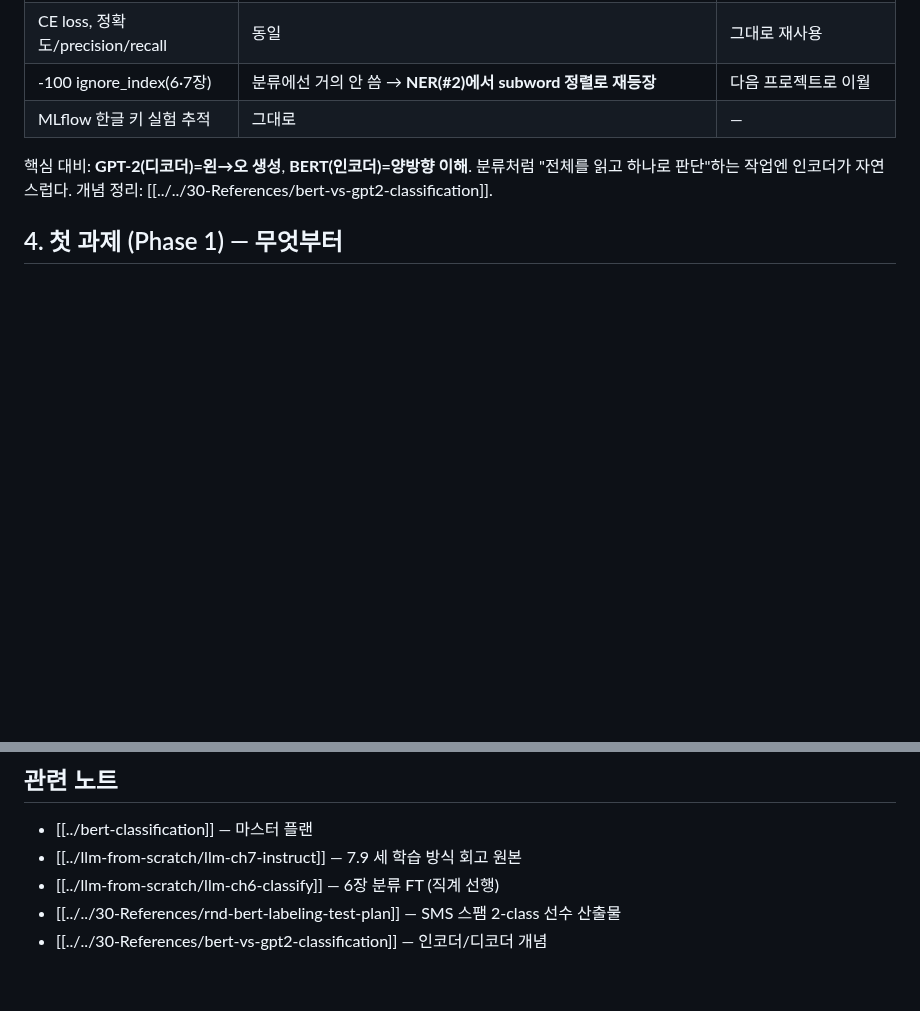
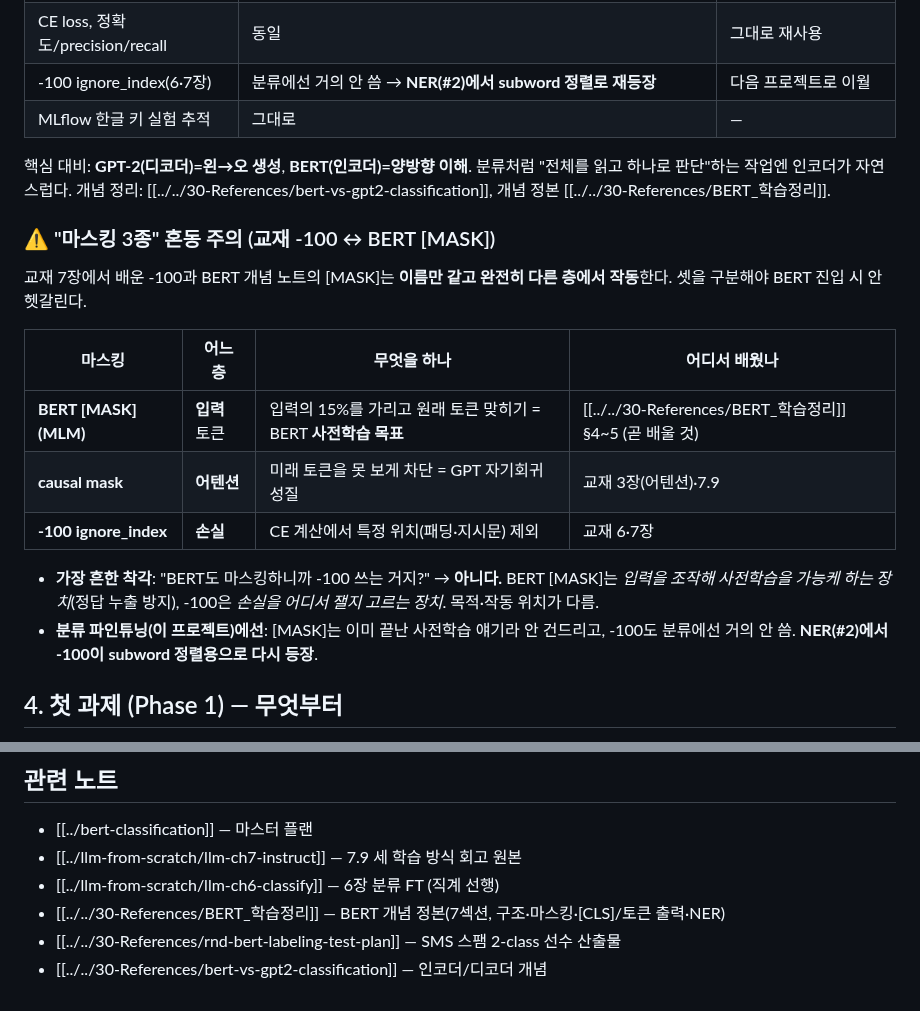
Before and after one commit to hyoungwonkang/python_prac_with_obsidian, a Markdown page: 10-Projects/bert-classification/bert-00-kickoff.md, 2 parts joined by grey strips. GitHub-like rendering; blank space fills up the shorter version.

Commit message:
docs(bert-classification): BERT 개념 정본 연결 + 마스킹 3종 혼동 정리
30-References/BERT_학습정리(기존 BERT 개념 정본, 7섹션 코드 없는 눈높이 노트)를
bert-classification의 개념 선행 자료로 연결(마스터·kickoff 관련노트).

kickoff에 "마스킹 3종 혼동 주의" 추가: 교재에서 배운 -100(손실층)과
BERT [MASK]/MLM(입력층)·causal mask(어텐션층)가 이름만 같고 다른 층에서
작동함을 표로 구분. 방금 배운 -100 ↔ 곧 배울 BERT [MASK] 연결다리.

Co-Authored-By: Claude Opus 4.7 (1M context) <noreply@anthropic.com>

```diff
--- a/10-Projects/bert-classification/bert-00-kickoff.md
+++ b/10-Projects/bert-classification/bert-00-kickoff.md
@@ -41,7 +41,19 @@ BERT 분류는 6장 분류 FT와 **같은 뼈대**다. 새로 배우는 건 "인
 | -100 ignore_index(6·7장) | 분류에선 거의 안 씀 → **NER(#2)에서 subword 정렬로 재등장** | 다음 프로젝트로 이월 |
 | MLflow 한글 키 실험 추적 | 그대로 | — |
 
-핵심 대비: **GPT-2(디코더)=왼→오 생성**, **BERT(인코더)=양방향 이해**. 분류처럼 "전체를 읽고 하나로 판단"하는 작업엔 인코더가 자연스럽다. 개념 정리: [[../../30-References/bert-vs-gpt2-classification]].
+핵심 대비: **GPT-2(디코더)=왼→오 생성**, **BERT(인코더)=양방향 이해**. 분류처럼 "전체를 읽고 하나로 판단"하는 작업엔 인코더가 자연스럽다. 개념 정리: [[../../30-References/bert-vs-gpt2-classification]], 개념 정본 [[../../30-References/BERT_학습정리]].
+
+### ⚠️ "마스킹 3종" 혼동 주의 (교재 -100 ↔ BERT [MASK])
+교재 7장에서 배운 -100과 BERT 개념 노트의 [MASK]는 **이름만 같고 완전히 다른 층에서 작동**한다. 셋을 구분해야 BERT 진입 시 안 헷갈린다.
+
+| 마스킹 | 어느 층 | 무엇을 하나 | 어디서 배웠나 |
+|---|---|---|---|
+| **BERT [MASK] (MLM)** | **입력** 토큰 | 입력의 15%를 가리고 원래 토큰 맞히기 = BERT **사전학습 목표** | [[../../30-References/BERT_학습정리]] §4~5 (곧 배울 것) |
+| **causal mask** | **어텐션** | 미래 토큰을 못 보게 차단 = GPT 자기회귀 성질 | 교재 3장(어텐션)·7.9 |
+| **-100 ignore_index** | **손실** | CE 계산에서 특정 위치(패딩·지시문) 제외 | 교재 6·7장 |
+
+- **가장 흔한 착각**: "BERT도 마스킹하니까 -100 쓰는 거지?" → **아니다.** BERT [MASK]는 *입력을 조작해 사전학습을 가능케 하는 장치*(정답 누출 방지), -100은 *손실을 어디서 잴지 고르는 장치*. 목적·작동 위치가 다름.
+- **분류 파인튜닝(이 프로젝트)에선**: [MASK]는 이미 끝난 사전학습 얘기라 안 건드리고, -100도 분류에선 거의 안 씀. **NER(#2)에서 -100이 subword 정렬용으로 다시 등장**.
 
 ## 4. 첫 과제 (Phase 1) — 무엇부터
 
@@ -57,5 +69,6 @@ BERT 분류는 6장 분류 FT와 **같은 뼈대**다. 새로 배우는 건 "인
 - [[../bert-classification]] — 마스터 플랜
 - [[../llm-from-scratch/llm-ch7-instruct]] — 7.9 세 학습 방식 회고 원본
 - [[../llm-from-scratch/llm-ch6-classify]] — 6장 분류 FT (직계 선행)
+- [[../../30-References/BERT_학습정리]] — BERT 개념 정본(7섹션, 구조·마스킹·[CLS]/토큰 출력·NER)
 - [[../../30-References/rnd-bert-labeling-test-plan]] — SMS 스팸 2-class 선수 산출물
 - [[../../30-References/bert-vs-gpt2-classification]] — 인코더/디코더 개념
```
Also changed, not shown: 10-Projects/bert-classification.md (+1 -0 lines).
